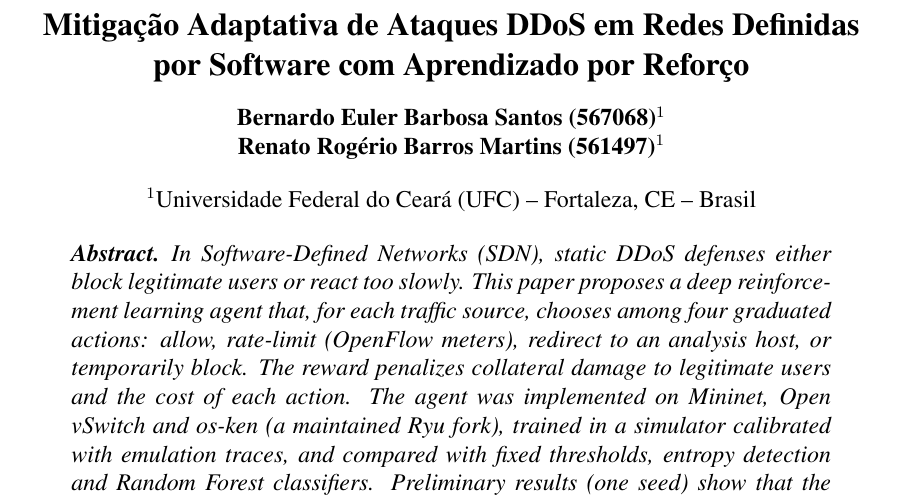
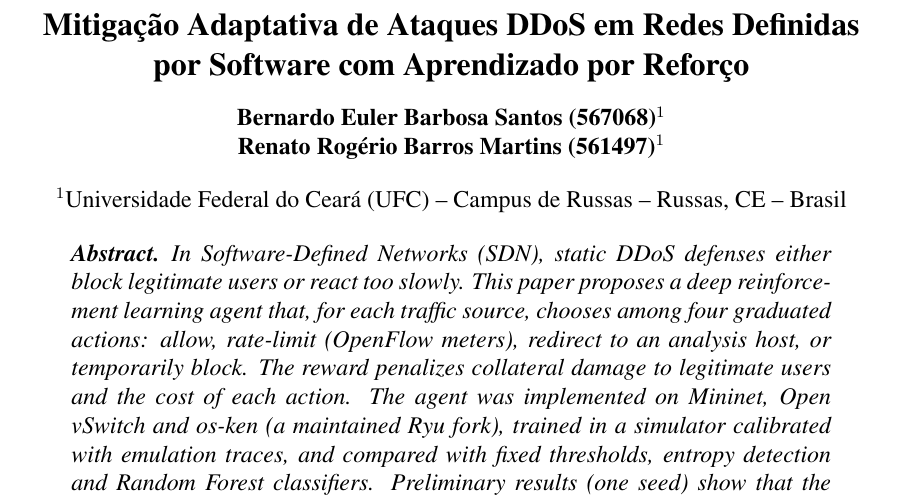
Before and after one commit to bernardoeuler/ddos-sdn-rl, a LaTeX paper (main.tex): part of page 1 of 18, cut so that both start at the same text. Compiled offline with pdfLaTeX.

Commit message:
Artigo: afiliação UFC Campus de Russas
Co-Authored-By: Claude Opus 5.5 <noreply@anthropic.com>

```diff
--- a/main.tex
+++ b/main.tex
@@ -24,7 +24,7 @@
 
 \author{Bernardo Euler Barbosa Santos (567068)\inst{1}\\ Renato Rogério Barros Martins (561497)\inst{1}}
 
-\address{Universidade Federal do Ceará (UFC) -- Fortaleza, CE -- Brasil}
+\address{Universidade Federal do Ceará (UFC) -- Campus de Russas -- Russas, CE -- Brasil}
 
 \begin{document}
 
```
Also changed, not shown: main.pdf.
